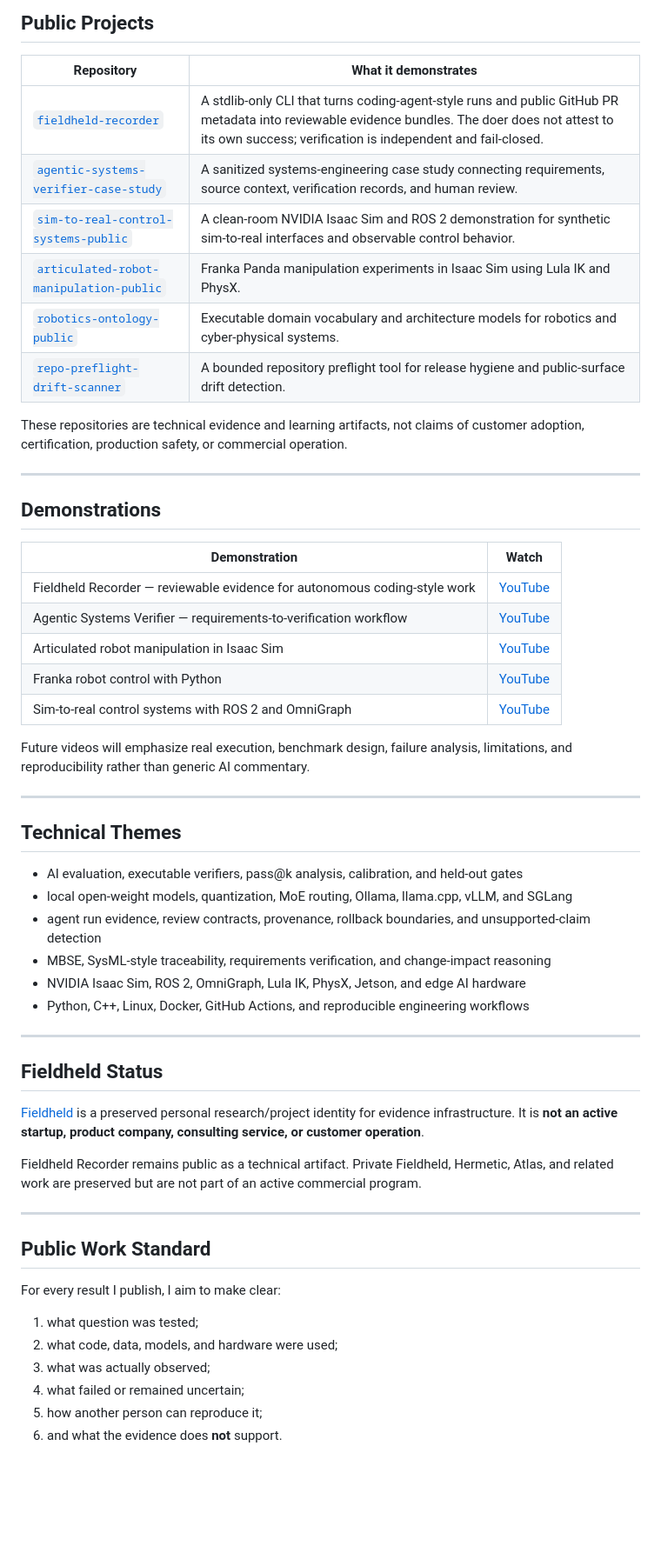
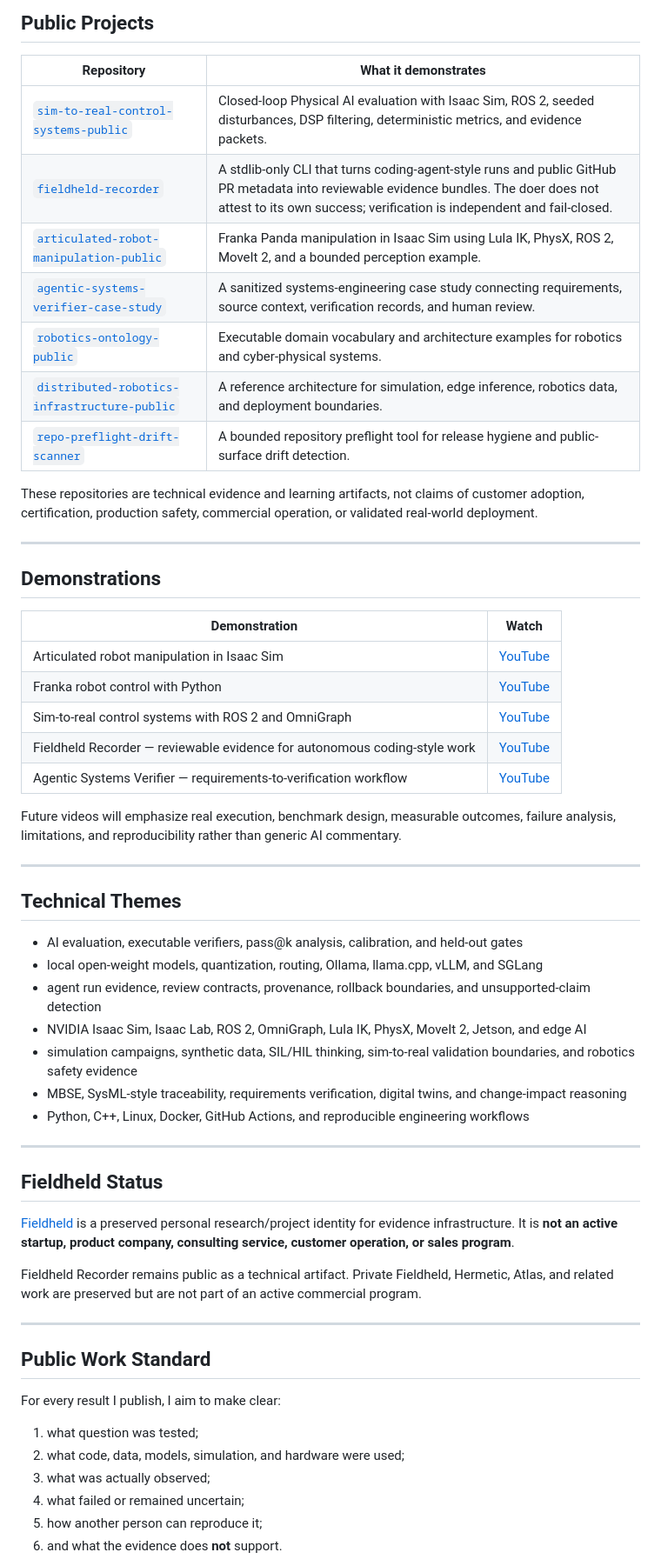
Before and after one commit to camirian/camirian, a Markdown page: README.md, the part around one of its changes. Shown at 87% size. Rendered like a GitHub page; blank space fills up the shorter version.

```diff
--- a/README.md
+++ b/README.md
@@ -55,14 +80,15 @@ I value:
 
 | Repository | What it demonstrates |
 | --- | --- |
+| [`sim-to-real-control-systems-public`](https://github.com/camirian/sim-to-real-control-systems-public) | Closed-loop Physical AI evaluation with Isaac Sim, ROS 2, seeded disturbances, DSP filtering, deterministic metrics, and evidence packets. |
 | [`fieldheld-recorder`](https://github.com/camirian/fieldheld-recorder) | A stdlib-only CLI that turns coding-agent-style runs and public GitHub PR metadata into reviewable evidence bundles. The doer does not attest to its own success; verification is independent and fail-closed. |
+| [`articulated-robot-manipulation-public`](https://github.com/camirian/articulated-robot-manipulation-public) | Franka Panda manipulation in Isaac Sim using Lula IK, PhysX, ROS 2, MoveIt 2, and a bounded perception example. |
 | [`agentic-systems-verifier-case-study`](https://github.com/camirian/agentic-systems-verifier-case-study) | A sanitized systems-engineering case study connecting requirements, source context, verification records, and human review. |
-| [`sim-to-real-control-systems-public`](https://github.com/camirian/sim-to-real-control-systems-public) | A clean-room NVIDIA Isaac Sim and ROS 2 demonstration for synthetic sim-to-real interfaces and observable control behavior. |
-| [`articulated-robot-manipulation-public`](https://github.com/camirian/articulated-robot-manipulation-public) | Franka Panda manipulation experiments in Isaac Sim using Lula IK and PhysX. |
-| [`robotics-ontology-public`](https://github.com/camirian/robotics-ontology-public) | Executable domain vocabulary and architecture models for robotics and cyber-physical systems. |
+| [`robotics-ontology-public`](https://github.com/camirian/robotics-ontology-public) | Executable domain vocabulary and architecture examples for robotics and cyber-physical systems. |
+| [`distributed-robotics-infrastructure-public`](https://github.com/camirian/distributed-robotics-infrastructure-public) | A reference architecture for simulation, edge inference, robotics data, and deployment boundaries. |
 | [`repo-preflight-drift-scanner`](https://github.com/camirian/repo-preflight-drift-scanner) | A bounded repository preflight tool for release hygiene and public-surface drift detection. |
 
-These repositories are technical evidence and learning artifacts, not claims of customer adoption, certification, production safety, or commercial operation.
+These repositories are technical evidence and learning artifacts, not claims of customer adoption, certification, production safety, commercial operation, or validated real-world deployment.
 
 ---
 
@@ -70,30 +96,31 @@ These repositories are technical evidence and learning artifacts, not claims of
 
 | Demonstration | Watch |
 | --- | --- |
-| Fieldheld Recorder — reviewable evidence for autonomous coding-style work | [YouTube](https://www.youtube.com/watch?v=8C4pagZC91g) |
-| Agentic Systems Verifier — requirements-to-verification workflow | [YouTube](https://www.youtube.com/watch?v=EoDpMjBUWmA) |
 | Articulated robot manipulation in Isaac Sim | [YouTube](https://www.youtube.com/watch?v=tvgWZHi6GRg) |
 | Franka robot control with Python | [YouTube](https://www.youtube.com/watch?v=E2jNcWM_f08) |
 | Sim-to-real control systems with ROS 2 and OmniGraph | [YouTube](https://www.youtube.com/watch?v=MfsuIWZ5_eg) |
+| Fieldheld Recorder — reviewable evidence for autonomous coding-style work | [YouTube](https://www.youtube.com/watch?v=8C4pagZC91g) |
+| Agentic Systems Verifier — requirements-to-verification workflow | [YouTube](https://www.youtube.com/watch?v=EoDpMjBUWmA) |
 
-Future videos will emphasize real execution, benchmark design, failure analysis, limitations, and reproducibility rather than generic AI commentary.
+Future videos will emphasize real execution, benchmark design, measurable outcomes, failure analysis, limitations, and reproducibility rather than generic AI commentary.
 
 ---
 
 ## Technical Themes
 
 - AI evaluation, executable verifiers, pass@k analysis, calibration, and held-out gates
-- local open-weight models, quantization, MoE routing, Ollama, llama.cpp, vLLM, and SGLang
+- local open-weight models, quantization, routing, Ollama, llama.cpp, vLLM, and SGLang
 - agent run evidence, review contracts, provenance, rollback boundaries, and unsupported-claim detection
-- MBSE, SysML-style traceability, requirements verification, and change-impact reasoning
-- NVIDIA Isaac Sim, ROS 2, OmniGraph, Lula IK, PhysX, Jetson, and edge AI hardware
+- NVIDIA Isaac Sim, Isaac Lab, ROS 2, OmniGraph, Lula IK, PhysX, MoveIt 2, Jetson, and edge AI
+- simulation campaigns, synthetic data, SIL/HIL thinking, sim-to-real validation boundaries, and robotics safety evidence
+- MBSE, SysML-style traceability, requirements verification, digital twins, and change-impact reasoning
 - Python, C++, Linux, Docker, GitHub Actions, and reproducible engineering workflows
 
 ---
 
 ## Fieldheld Status
 
-[Fieldheld](https://fieldheld.com/) is a preserved personal research/project identity for evidence infrastructure. It is **not an active startup, product company, consulting service, or customer operation**.
+[Fieldheld](https://fieldheld.com/) is a preserved personal research/project identity for evidence infrastructure. It is **not an active startup, product company, consulting service, customer operation, or sales program**.
 
 Fieldheld Recorder remains public as a technical artifact. Private Fieldheld, Hermetic, Atlas, and related work are preserved but are not part of an active commercial program.
 
@@ -104,7 +131,7 @@ Fieldheld Recorder remains public as a technical artifact. Private Fieldheld, He
 For every result I publish, I aim to make clear:
 
 1. what question was tested;
-2. what code, data, models, and hardware were used;
+2. what code, data, models, simulation, and hardware were used;
 3. what was actually observed;
 4. what failed or remained uncertain;
 5. how another person can reproduce it;
```
Also changed, not shown: other parts of README.md (+35 -10 lines).
